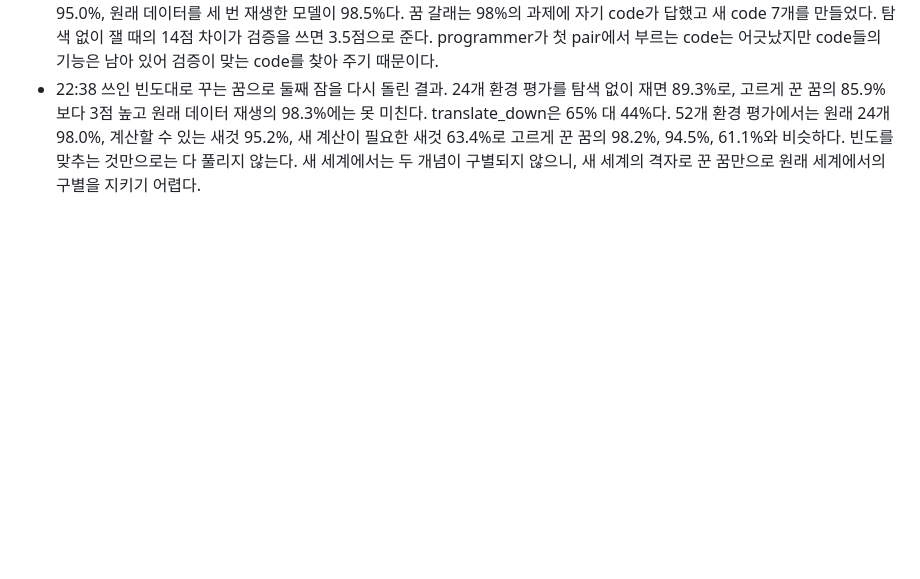
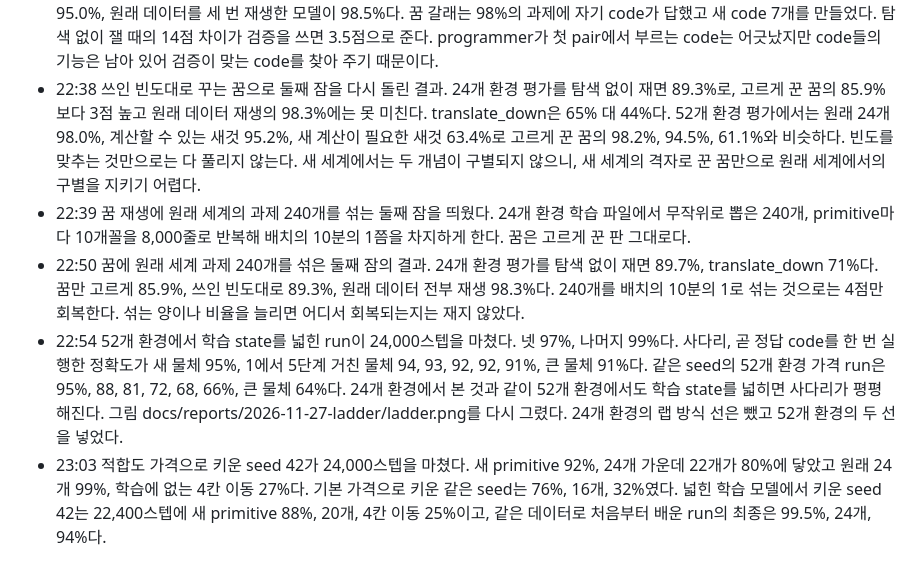
Before and after one commit to minjunjee/toy-NEO, a Markdown page: docs/research-log.md, the part around the change. Rendered like a GitHub page; blank space fills up the shorter version.

Commit message:
Final results of 2026-11-27: 52-primitive ladder with wider states, dream replay limits, growth with fit prices, report page
Co-Authored-By: Claude Fable 5.2 <noreply@anthropic.com>

```diff
--- a/docs/research-log.md
+++ b/docs/research-log.md
@@ -392,3 +392,7 @@
 - 22:32 꿈만 재생하는 갈래가 세 번의 잠과 네 구간을 마쳤다. 깨어 있는 구간의 새 primitive 정답률 51%, 82%, 83%, 83%, 아는 24개 99.4%, 99.5%, 98.8%, 98.4%, 새 code 150개, 51개, 42개, 32개다. 24개 환경 평가 파일을 탐색 없이 고른 code로 재면 잠마다 97.4%, 85.9%, 83.9%다.
 - 22:32 같은 24개 환경 과제 400개를 깨어 있을 때의 방식, 곧 support 둘로 검증하며 받게 하면 꿈만 세 번 재생한 모델이 95.0%, 원래 데이터를 세 번 재생한 모델이 98.5%다. 꿈 갈래는 98%의 과제에 자기 code가 답했고 새 code 7개를 만들었다. 탐색 없이 잴 때의 14점 차이가 검증을 쓰면 3.5점으로 준다. programmer가 첫 pair에서 부르는 code는 어긋났지만 code들의 기능은 남아 있어 검증이 맞는 code를 찾아 주기 때문이다.
 - 22:38 쓰인 빈도대로 꾸는 꿈으로 둘째 잠을 다시 돌린 결과. 24개 환경 평가를 탐색 없이 재면 89.3%로, 고르게 꾼 꿈의 85.9%보다 3점 높고 원래 데이터 재생의 98.3%에는 못 미친다. translate_down은 65% 대 44%다. 52개 환경 평가에서는 원래 24개 98.0%, 계산할 수 있는 새것 95.2%, 새 계산이 필요한 새것 63.4%로 고르게 꾼 꿈의 98.2%, 94.5%, 61.1%와 비슷하다. 빈도를 맞추는 것만으로는 다 풀리지 않는다. 새 세계에서는 두 개념이 구별되지 않으니, 새 세계의 격자로 꾼 꿈만으로 원래 세계에서의 구별을 지키기 어렵다.
+- 22:39 꿈 재생에 원래 세계의 과제 240개를 섞는 둘째 잠을 띄웠다. 24개 환경 학습 파일에서 무작위로 뽑은 240개, primitive마다 10개꼴을 8,000줄로 반복해 배치의 10분의 1쯤을 차지하게 한다. 꿈은 고르게 꾼 판 그대로다.
+- 22:50 꿈에 원래 세계 과제 240개를 섞은 둘째 잠의 결과. 24개 환경 평가를 탐색 없이 재면 89.7%, translate_down 71%다. 꿈만 고르게 85.9%, 쓰인 빈도대로 89.3%, 원래 데이터 전부 재생 98.3%다. 240개를 배치의 10분의 1로 섞는 것으로는 4점만 회복한다. 섞는 양이나 비율을 늘리면 어디서 회복되는지는 재지 않았다.
+- 22:54 52개 환경에서 학습 state를 넓힌 run이 24,000스텝을 마쳤다. 넷 97%, 나머지 99%다. 사다리, 곧 정답 code를 한 번 실행한 정확도가 새 물체 95%, 1에서 5단계 거친 물체 94, 93, 92, 92, 91%, 큰 물체 91%다. 같은 seed의 52개 환경 가격 run은 95%, 88, 81, 72, 68, 66%, 큰 물체 64%다. 24개 환경에서 본 것과 같이 52개 환경에서도 학습 state를 넓히면 사다리가 평평해진다. 그림 docs/reports/2026-11-27-ladder/ladder.png를 다시 그렸다. 24개 환경의 랩 방식 선은 뺐고 52개 환경의 두 선을 넣었다.
+- 23:03 적합도 가격으로 키운 seed 42가 24,000스텝을 마쳤다. 새 primitive 92%, 24개 가운데 22개가 80%에 닿았고 원래 24개 99%, 학습에 없는 4칸 이동 27%다. 기본 가격으로 키운 같은 seed는 76%, 16개, 32%였다. 넓힌 학습 모델에서 키운 seed 42는 22,400스텝에 새 primitive 88%, 20개, 4칸 이동 25%이고, 같은 데이터로 처음부터 배운 run의 최종은 99.5%, 24개, 94%다.
```
Also changed, not shown: docs/ablations.md (+3 -0 lines), docs/reports/2026-11-27-autoresearch.md (+5 -5 lines), docs/reports/2026-11-27-ladder/ladder.png, 11 other files.
